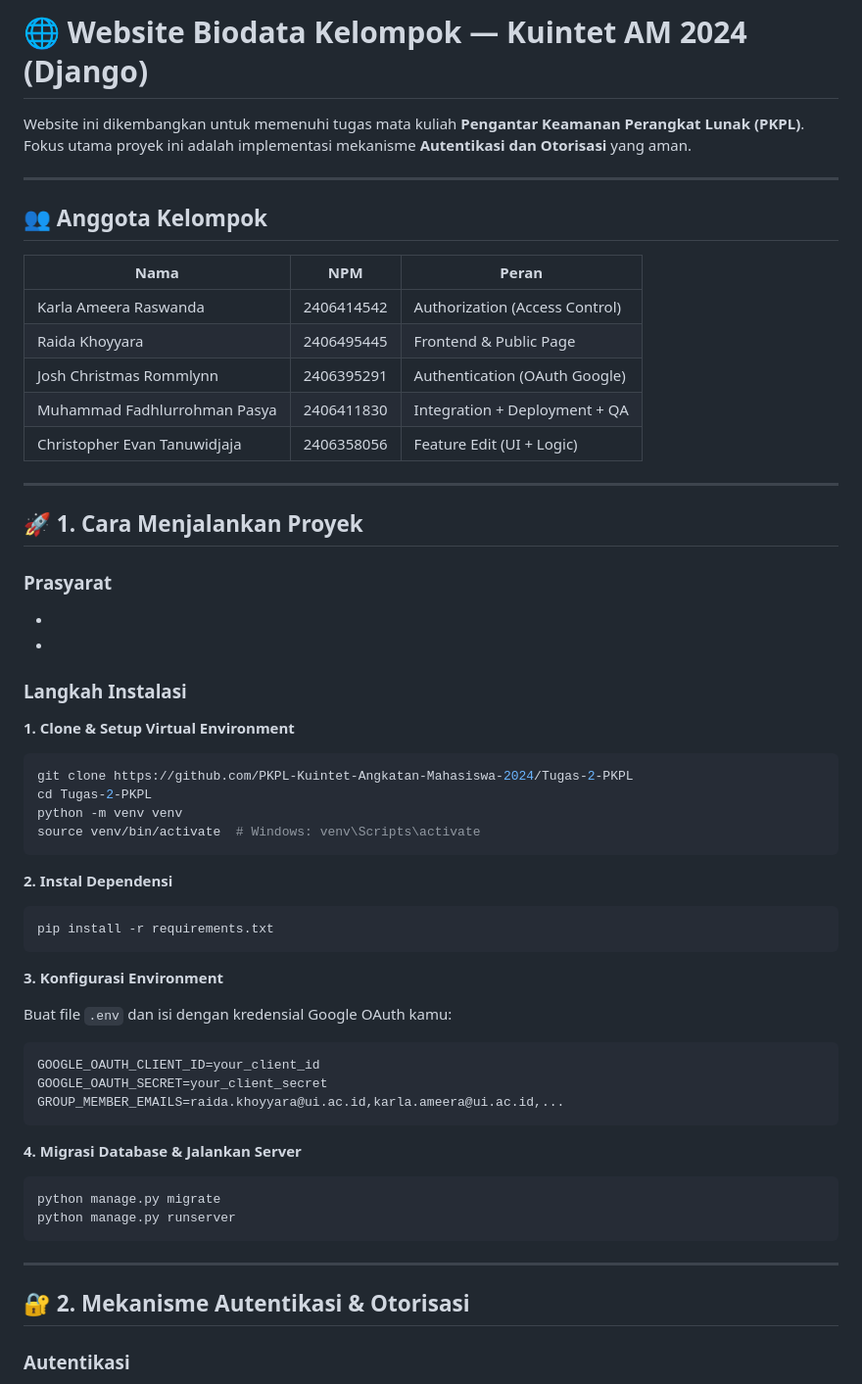
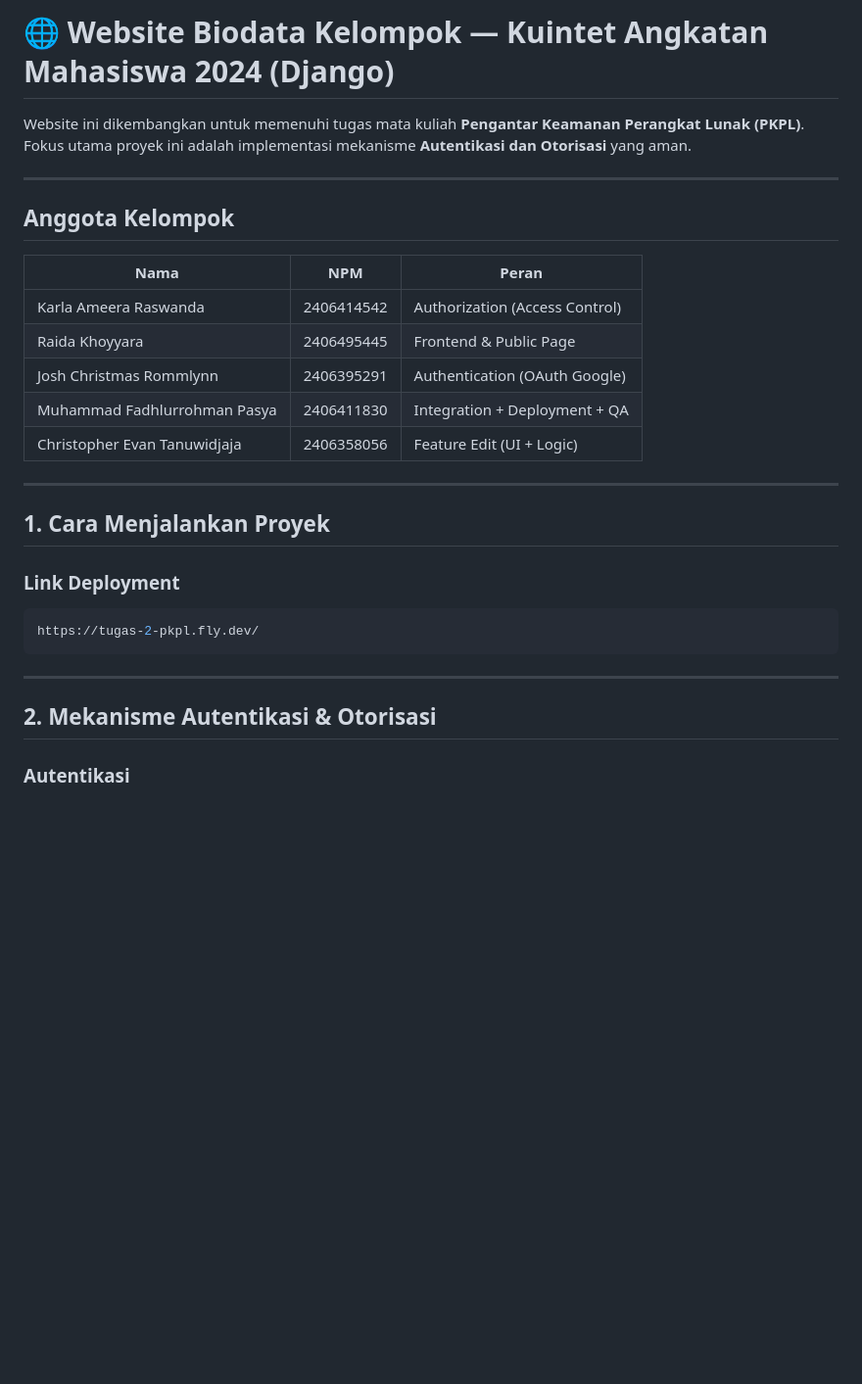
Before and after one commit to PKPL-Kuintet-Angkatan-Mahasiswa-2024/Tugas-2-PKPL, a Markdown page: README.md, the part around one of its changes. Shown at 98% size. GitHub-like rendering; blank space fills up the shorter version.

````diff
--- a/README.md
+++ b/README.md
@@ -1,11 +1,11 @@
-# 🌐 Website Biodata Kelompok — Kuintet AM 2024 (Django)
+# 🌐 Website Biodata Kelompok — Kuintet Angkatan Mahasiswa 2024 (Django)
 
 Website ini dikembangkan untuk memenuhi tugas mata kuliah **Pengantar Keamanan Perangkat Lunak (PKPL)**.
 Fokus utama proyek ini adalah implementasi mekanisme **Autentikasi dan Otorisasi** yang aman.
 
 ---
 
-## 👥 Anggota Kelompok
+## Anggota Kelompok
 
 | Nama | NPM | Peran |
 |------|-----|-------|
@@ -17,45 +17,16 @@ Fokus utama proyek ini adalah implementasi mekanisme **Autentikasi dan Otorisasi
 
 ---
 
-## 🚀 1. Cara Menjalankan Proyek
+## 1. Cara Menjalankan Proyek
 
-### Prasyarat
--
--
-
-### Langkah Instalasi
-
-**1. Clone & Setup Virtual Environment**
+### Link Deployment
 ```bash
-git clone https://github.com/PKPL-Kuintet-Angkatan-Mahasiswa-2024/Tugas-2-PKPL
-cd Tugas-2-PKPL
-python -m venv venv
-source venv/bin/activate  # Windows: venv\Scripts\activate
-```
-
-**2. Instal Dependensi**
-```bash
-pip install -r requirements.txt
-```
-
-**3. Konfigurasi Environment**
-
-Buat file `.env` dan isi dengan kredensial Google OAuth kamu:
-```env
-GOOGLE_OAUTH_CLIENT_ID=your_client_id
-GOOGLE_OAUTH_SECRET=your_client_secret
-GROUP_MEMBER_EMAILS=raida.khoyyara@ui.ac.id,karla.ameera@ui.ac.id,...
-```
-
-**4. Migrasi Database & Jalankan Server**
-```bash
-python manage.py migrate
-python manage.py runserver
+https://tugas-2-pkpl.fly.dev/
 ```
 
 ---
 
-## 🔐 2. Mekanisme Autentikasi & Otorisasi
+## 2. Mekanisme Autentikasi & Otorisasi
 
 ### Autentikasi
 Mekanisme autentikasi Google OAuth 2.0 memungkinkan aplikasi pihak ketiga mengakses data pengguna (email/profil) secara aman tanpa harus mengetahui kata sandi. Prosesnya melibatkan pengguna, aplikasi (klien), dan server Google, dimulai dari permintaan izin (consent), pertukaran kode otorisasi dengan akses token, hingga validasi token untuk mendapatkan data pengguna.
````
Also changed, not shown: other parts of README.md (+16 -8 lines).
